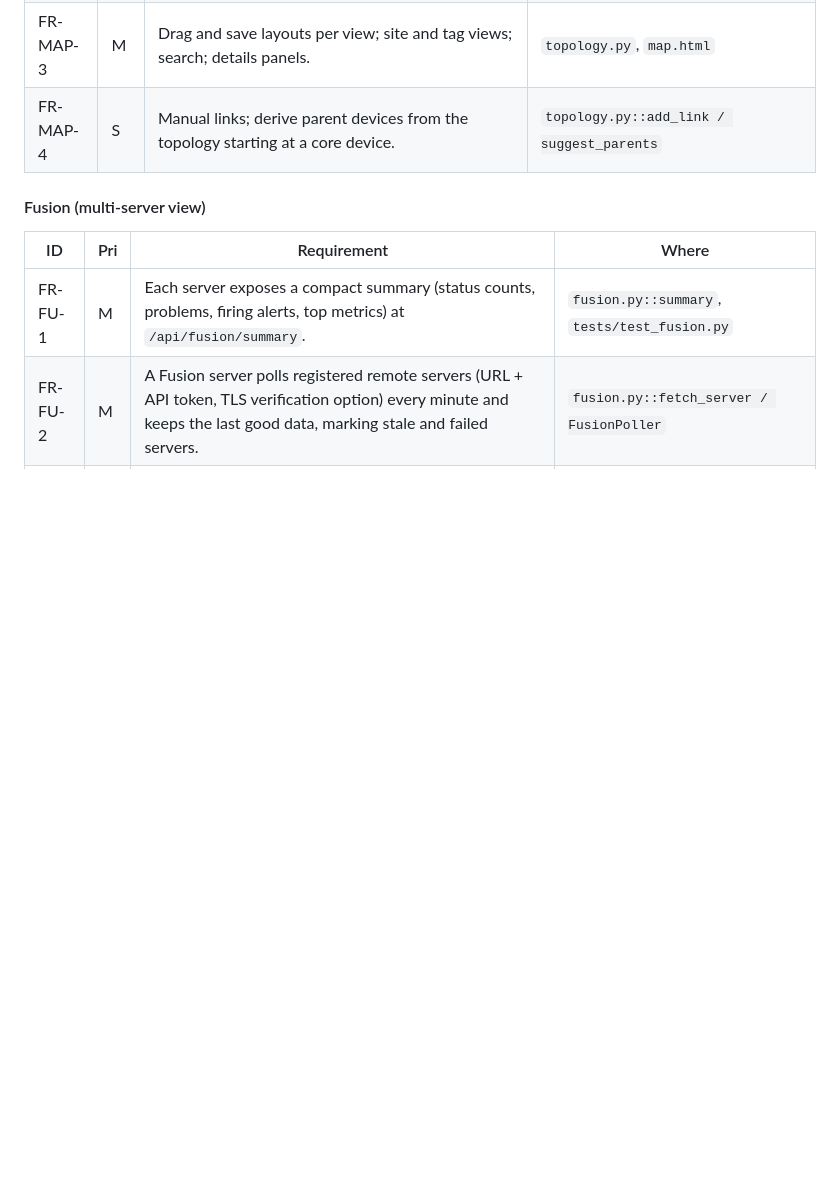
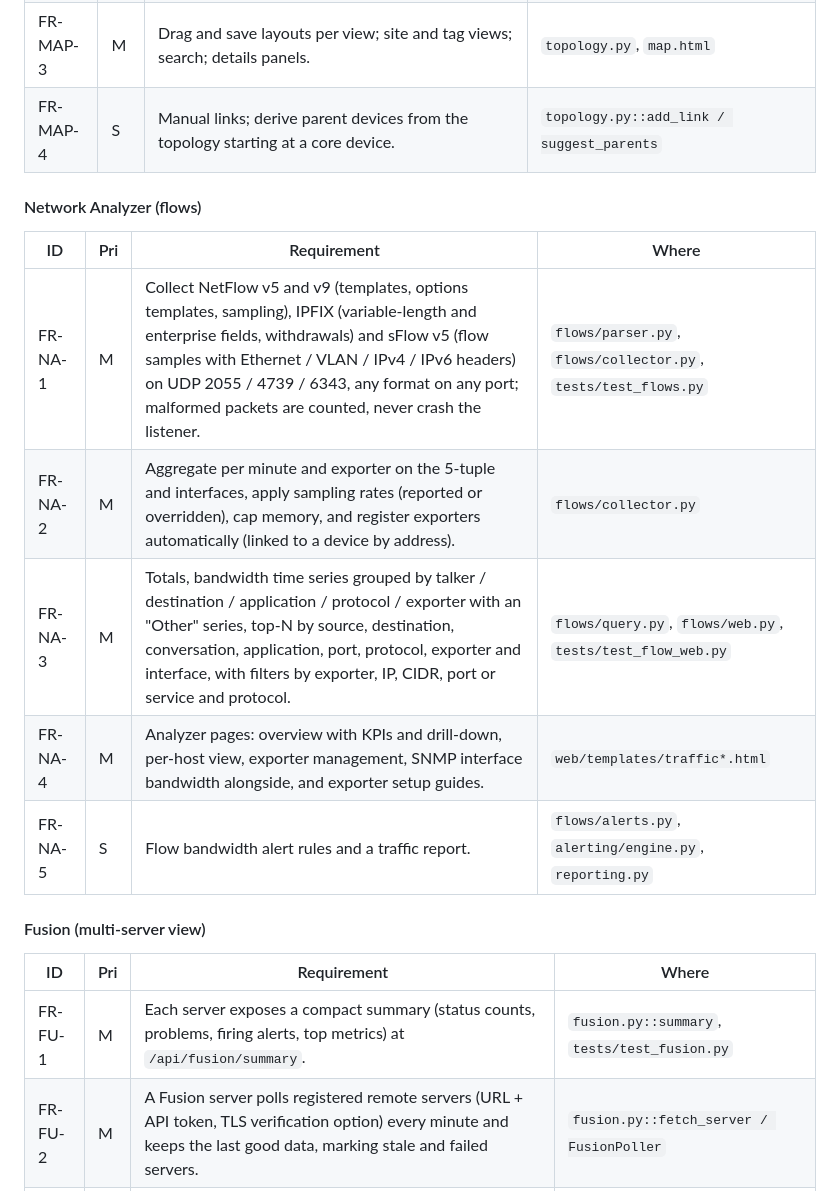
Before and after one commit to OccuviteASI/SNMPathy, a Markdown page: docs/ARCHITECTURE_AND_REQUIREMENTS.md, the part around the change. Drawn GitHub-style; blank space fills up the shorter version.

```diff
--- a/docs/ARCHITECTURE_AND_REQUIREMENTS.md
+++ b/docs/ARCHITECTURE_AND_REQUIREMENTS.md
@@ -135,6 +135,16 @@ covering test.
 | FR-MAP-2 | M | Draw devices and links grouped by site (collector site or location prefix), with status, degraded/unreachable markers, link utilisation colour, link speed width, port labels and unmanaged neighbours. | `topology.py::build_graph`, `web/templates/map.html`, `tests/test_topology.py` |
 | FR-MAP-3 | M | Drag and save layouts per view; site and tag views; search; details panels. | `topology.py`, `map.html` |
 | FR-MAP-4 | S | Manual links; derive parent devices from the topology starting at a core device. | `topology.py::add_link / suggest_parents` |
+
+#### Network Analyzer (flows)
+
+| ID | Pri | Requirement | Where |
+|---|---|---|---|
+| FR-NA-1 | M | Collect NetFlow v5 and v9 (templates, options templates, sampling), IPFIX (variable-length and enterprise fields, withdrawals) and sFlow v5 (flow samples with Ethernet / VLAN / IPv4 / IPv6 headers) on UDP 2055 / 4739 / 6343, any format on any port; malformed packets are counted, never crash the listener. | `flows/parser.py`, `flows/collector.py`, `tests/test_flows.py` |
+| FR-NA-2 | M | Aggregate per minute and exporter on the 5-tuple and interfaces, apply sampling rates (reported or overridden), cap memory, and register exporters automatically (linked to a device by address). | `flows/collector.py` |
+| FR-NA-3 | M | Totals, bandwidth time series grouped by talker / destination / application / protocol / exporter with an "Other" series, top-N by source, destination, conversation, application, port, protocol, exporter and interface, with filters by exporter, IP, CIDR, port or service and protocol. | `flows/query.py`, `flows/web.py`, `tests/test_flow_web.py` |
+| FR-NA-4 | M | Analyzer pages: overview with KPIs and drill-down, per-host view, exporter management, SNMP interface bandwidth alongside, and exporter setup guides. | `web/templates/traffic*.html` |
+| FR-NA-5 | S | Flow bandwidth alert rules and a traffic report. | `flows/alerts.py`, `alerting/engine.py`, `reporting.py` |
 
 #### Fusion (multi-server view)
 
```
Also changed, not shown: README.md (+29 -0 lines).
